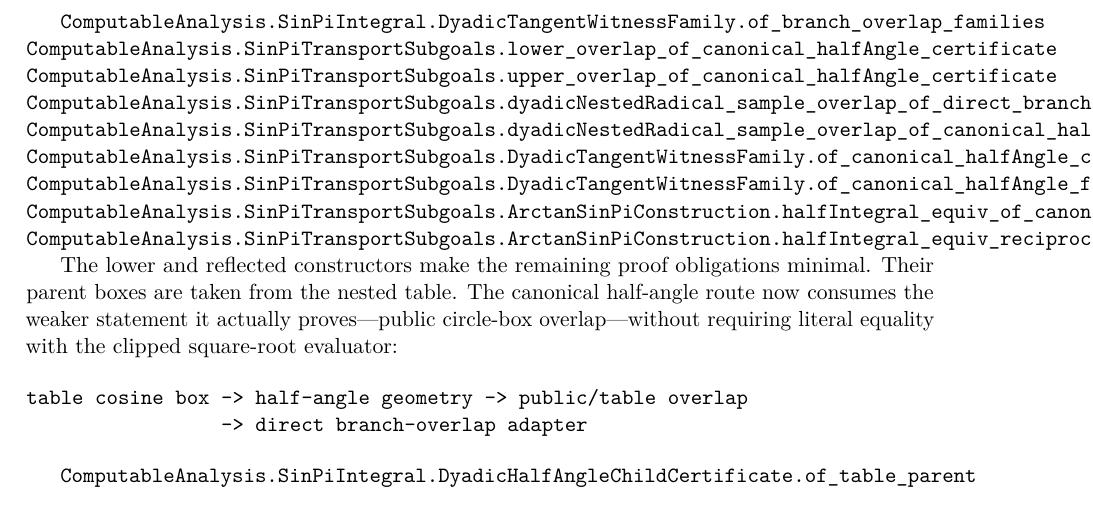
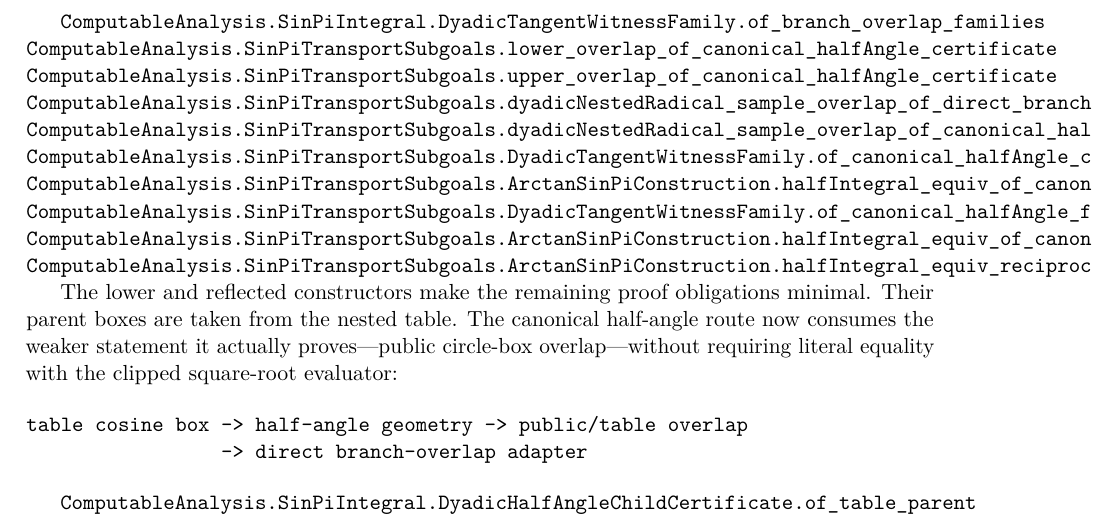
Before and after one commit to liuyao12/computable-analysis, a LaTeX thesis (blueprint/src/web.tex, which reads blueprint/src/03-integrals.tex): part of page 44 of 71, cut so that both start at the same text. Compiled offline with pdfLaTeX.

Commit message:
Expose canonical sine integral transport theorem

```diff
--- a/blueprint/src/03-integrals.tex
+++ b/blueprint/src/03-integrals.tex
@@ -710,6 +710,7 @@ even overlap + lower overlap + reflected overlap
 \lean{ComputableAnalysis.SinPiTransportSubgoals.dyadicNestedRadical_sample_overlap_of_direct_branch_overlaps}
 \lean{ComputableAnalysis.SinPiTransportSubgoals.dyadicNestedRadical_sample_overlap_of_canonical_halfAngle_certificate_family}
 \lean{ComputableAnalysis.SinPiTransportSubgoals.DyadicTangentWitnessFamily.of_canonical_halfAngle_certificate_family}
+\lean{ComputableAnalysis.SinPiTransportSubgoals.ArctanSinPiConstruction.halfIntegral_equiv_of_canonical_halfAngle_certificate_family}
 \lean{ComputableAnalysis.SinPiTransportSubgoals.DyadicTangentWitnessFamily.of_canonical_halfAngle_families}
 \lean{ComputableAnalysis.SinPiTransportSubgoals.ArctanSinPiConstruction.halfIntegral_equiv_of_canonical_halfAngle_families}
 \lean{ComputableAnalysis.SinPiTransportSubgoals.ArctanSinPiConstruction.halfIntegral_equiv_reciprocalPi_of_canonical_halfAngle_families}
```
Also changed, not shown: 1 other file.
